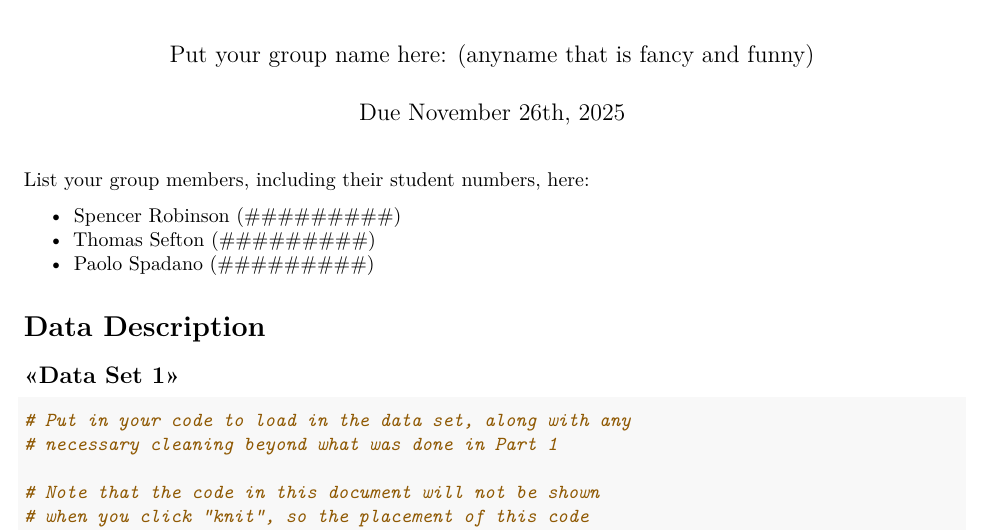
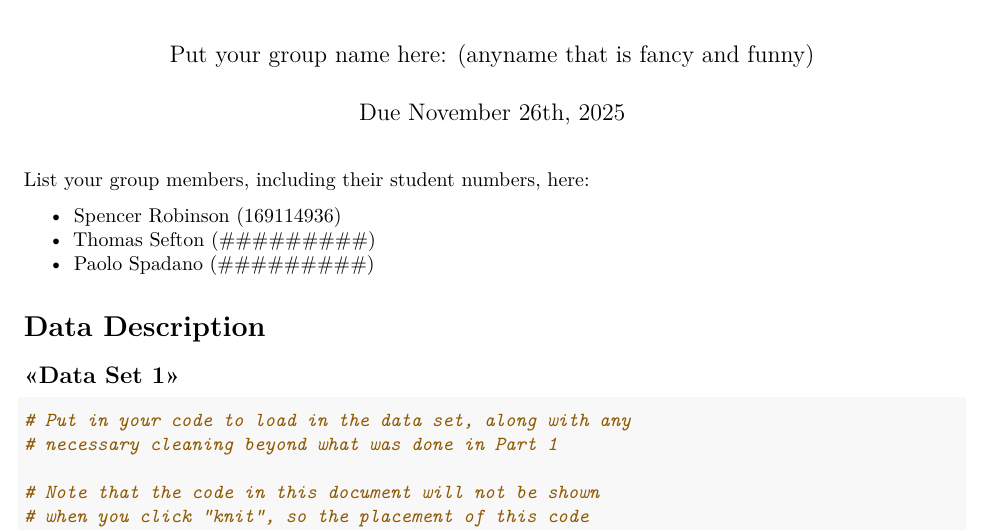
Before and after one commit to SkandianRanger7/data100-final-assignment, an R Markdown document (DATA100Assignment3PartII_Final_Report_Template.Rmd): part of page 1 of 3, cut so that both start at the same text. Rendered offline with R 4.5, knitr and Pandoc, then LaTeX, with nearby package versions.

Commit message:
Added student number

```diff
--- a/DATA100Assignment3PartII_Final_Report_Template.Rmd
+++ b/DATA100Assignment3PartII_Final_Report_Template.Rmd
@@ -8,7 +8,7 @@ output: pdf_document
 
 List your group members, including their student numbers, here:
 
--   Spencer Robinson (\#########)
+-   Spencer Robinson (169114936)
 -   Thomas Sefton (\#########)
 -   Paolo Spadano (\#########)
 
```
